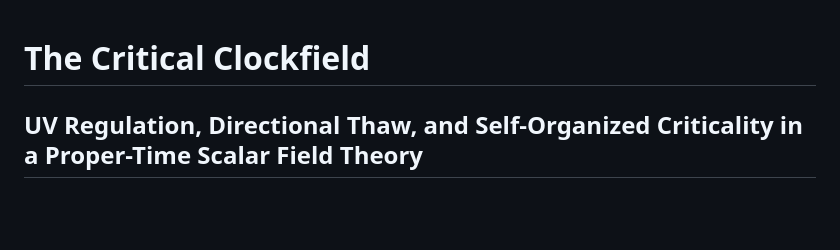
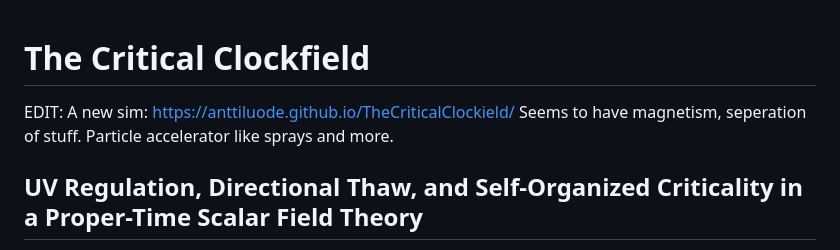
Before and after one commit to anttiluode/TheCriticalClockield, a Markdown page: README.md, the part around the change. Rendered like a GitHub page; blank space fills up the shorter version.

```diff
--- a/README.md
+++ b/README.md
@@ -1,4 +1,7 @@
 # The Critical Clockfield
+
+EDIT: A new sim: https://anttiluode.github.io/TheCriticalClockield/
+Seems to have magnetism, seperation of stuff. Particle accelerator like sprays and more.
 
 ## UV Regulation, Directional Thaw, and Self-Organized Criticality in a Proper-Time Scalar Field Theory
 
```
